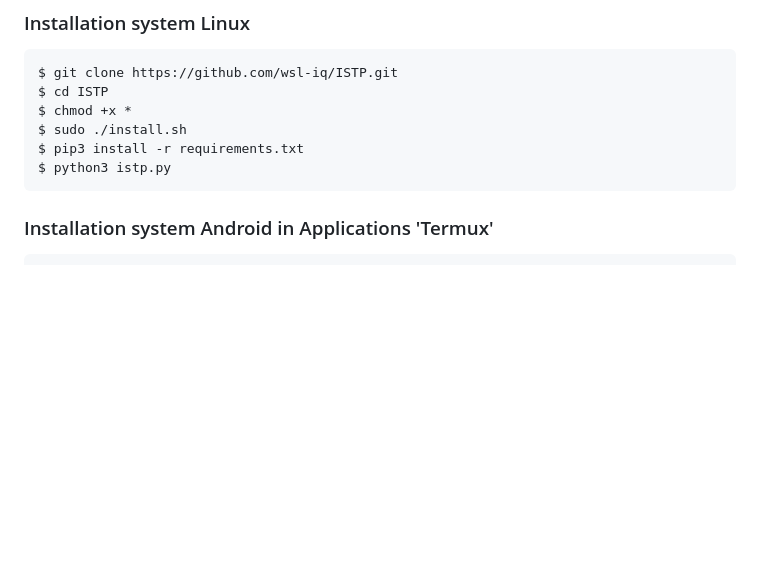
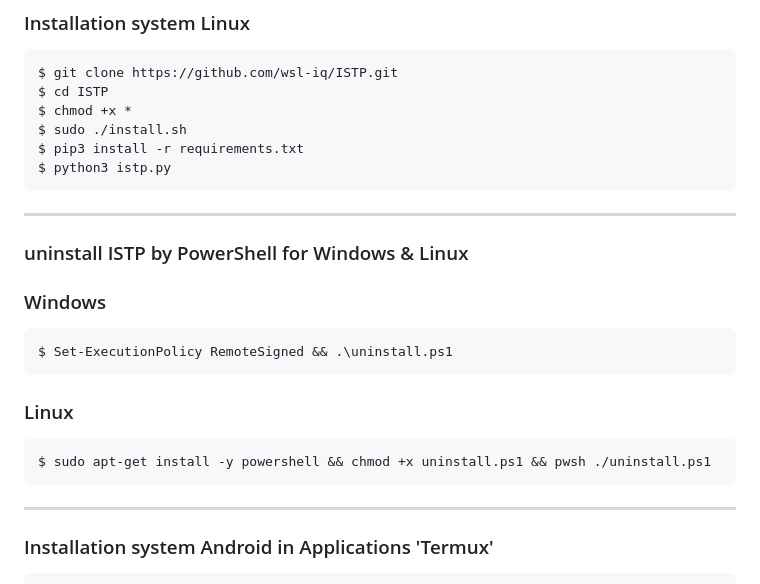
Before and after one commit to wsl-iq/ISTP, a Markdown page: README.md, the part around the change. Drawn GitHub-style; blank space fills up the shorter version.

````diff
--- a/README.md
+++ b/README.md
@@ -58,6 +58,22 @@ $ sudo ./install.sh
 $ pip3 install -r requirements.txt
 $ python3 istp.py
 ```
+---
+
+### uninstall ISTP by PowerShell for Windows & Linux
+
+### Windows
+```
+$ Set-ExecutionPolicy RemoteSigned && .\uninstall.ps1
+```
+
+### Linux
+```
+$ sudo apt-get install -y powershell && chmod +x uninstall.ps1 && pwsh ./uninstall.ps1
+```
+
+---
+
 ### Installation system Android in Applications 'Termux'
 
 ```
````
